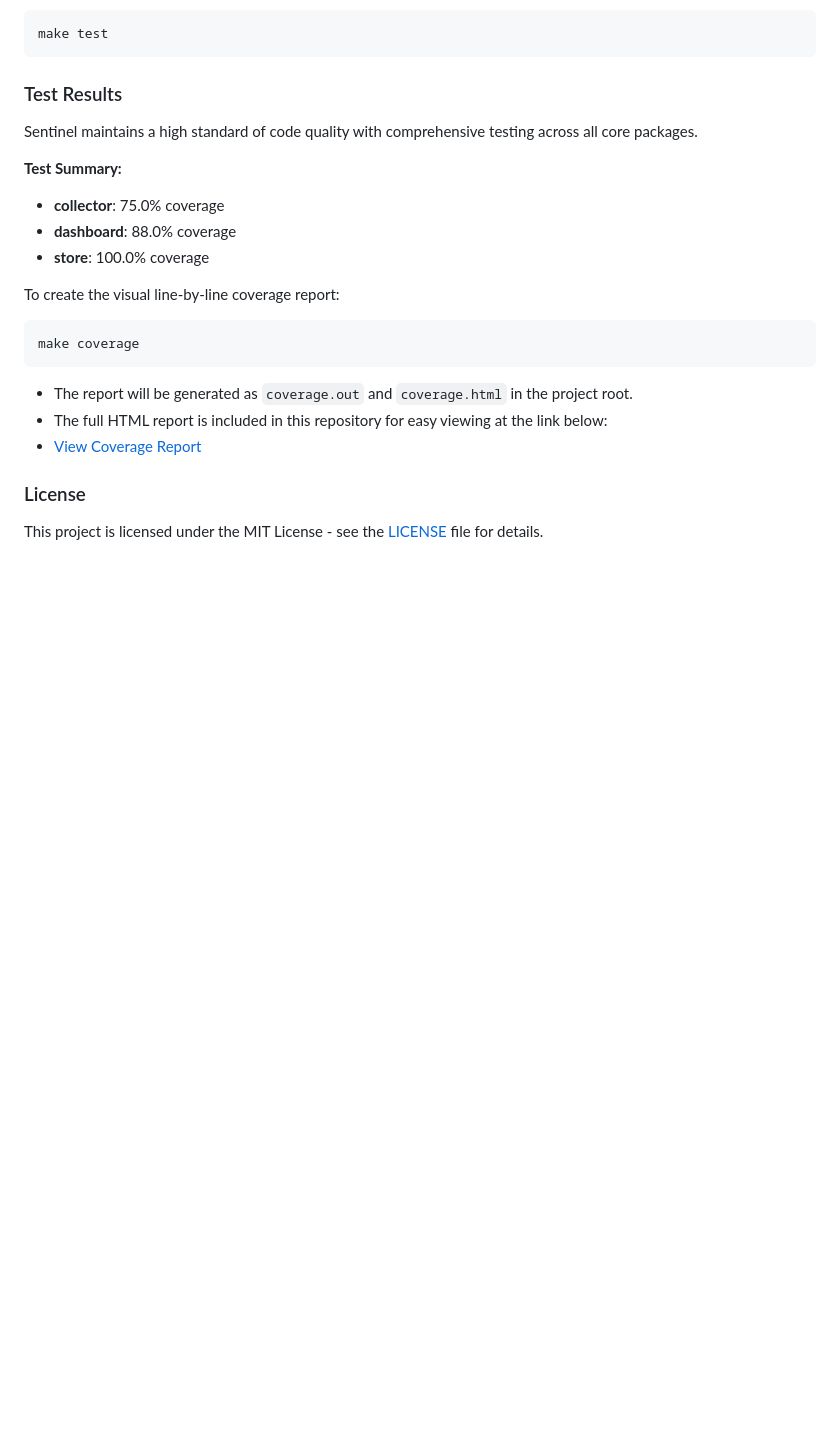
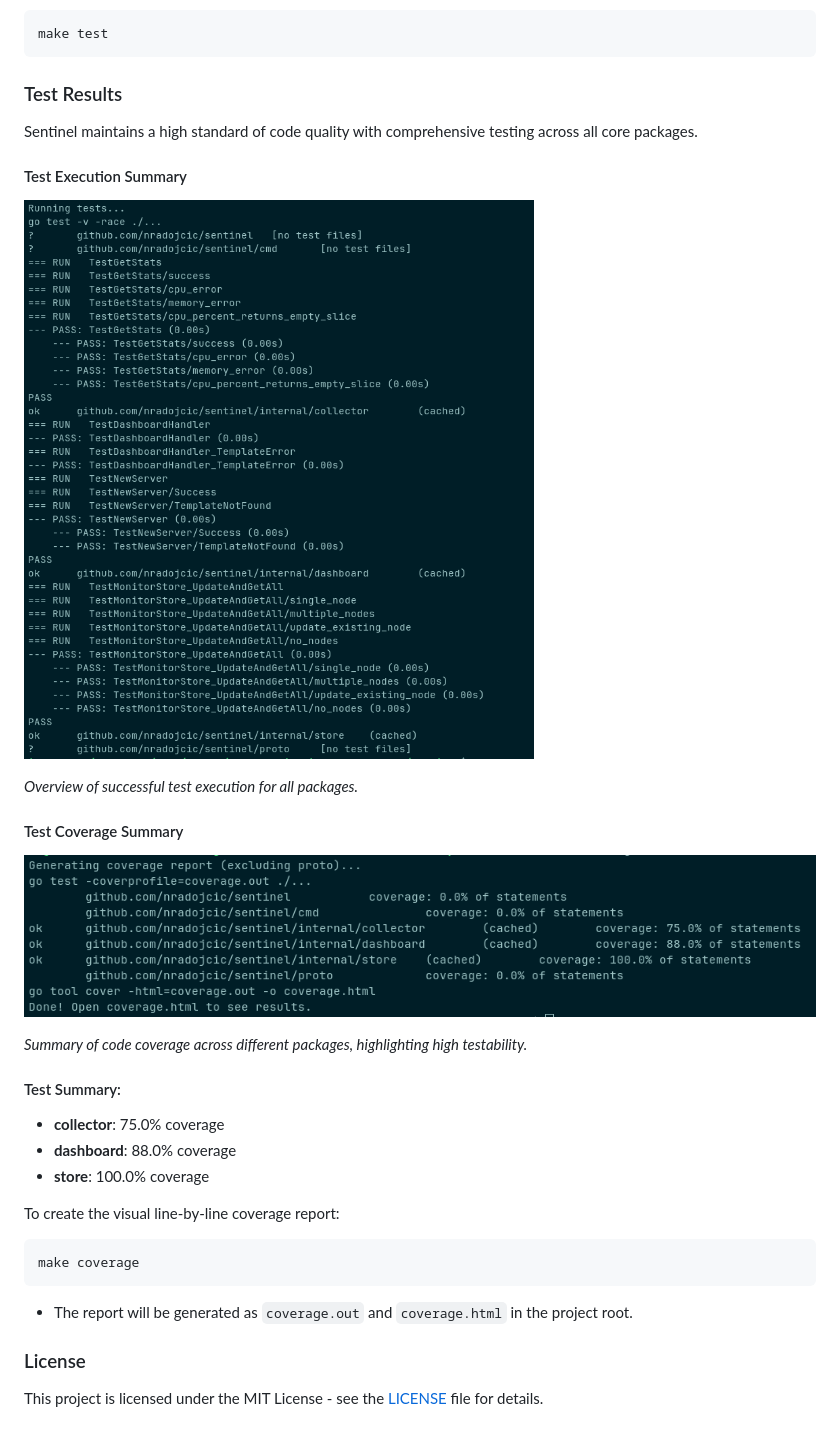
Before and after one commit to nradojcic/sentinel, a Markdown page: README.md, the part around the change. Drawn GitHub-style; pictures changed too: assets/sentinel_coverage.png (added), assets/sentinel_tests.png (added); blank space fills up the shorter version.

Commit message:
Update Readme and add testing and coverage screenshots

````diff
--- a/README.md
+++ b/README.md
@@ -124,7 +124,17 @@ make test
 ### Test Results
 Sentinel maintains a high standard of code quality with comprehensive testing across all core packages.
 
-**Test Summary:**
+#### Test Execution Summary
+![Sentinel Test Execution Screenshot](assets/sentinel_tests.png)
+
+_Overview of successful test execution for all packages._
+
+#### Test Coverage Summary
+![Sentinel Test Coverage Screenshot](assets/sentinel_coverage.png)
+
+_Summary of code coverage across different packages, highlighting high testability._
+
+#### Test Summary:
 - **collector**: 75.0% coverage
 - **dashboard**: 88.0% coverage
 - **store**: 100.0% coverage
@@ -134,8 +144,6 @@ To create the visual line-by-line coverage report:
 make coverage
 ```
 - The report will be generated as `coverage.out` and `coverage.html` in the project root.
-- The full HTML report is included in this repository for easy viewing at the link below:
-- [View Coverage Report](assets/coverage.html)
 
 ### License
 This project is licensed under the MIT License - see the [LICENSE](LICENSE) file for details.
````
Also changed, not shown: 1 other file.
